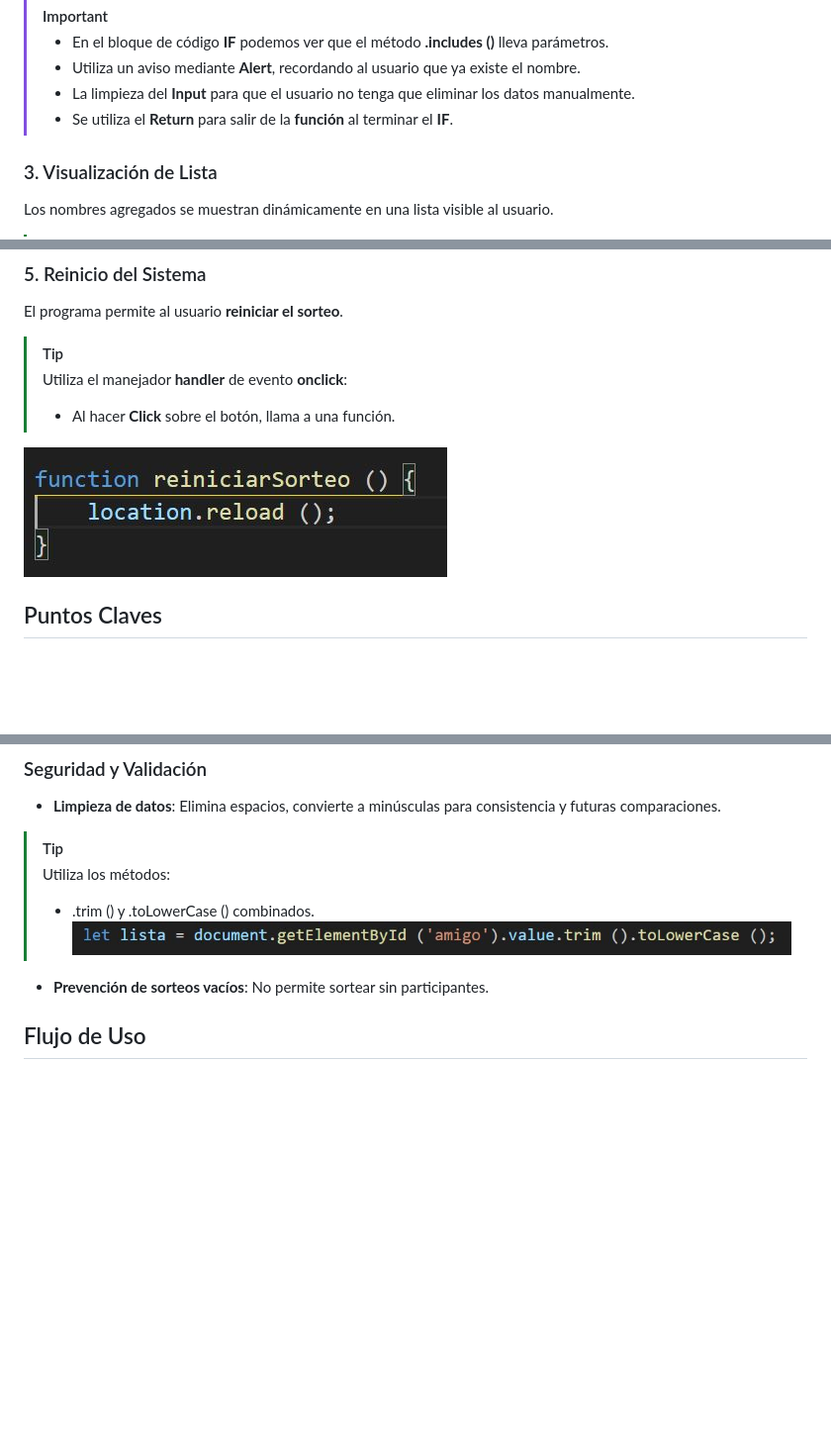
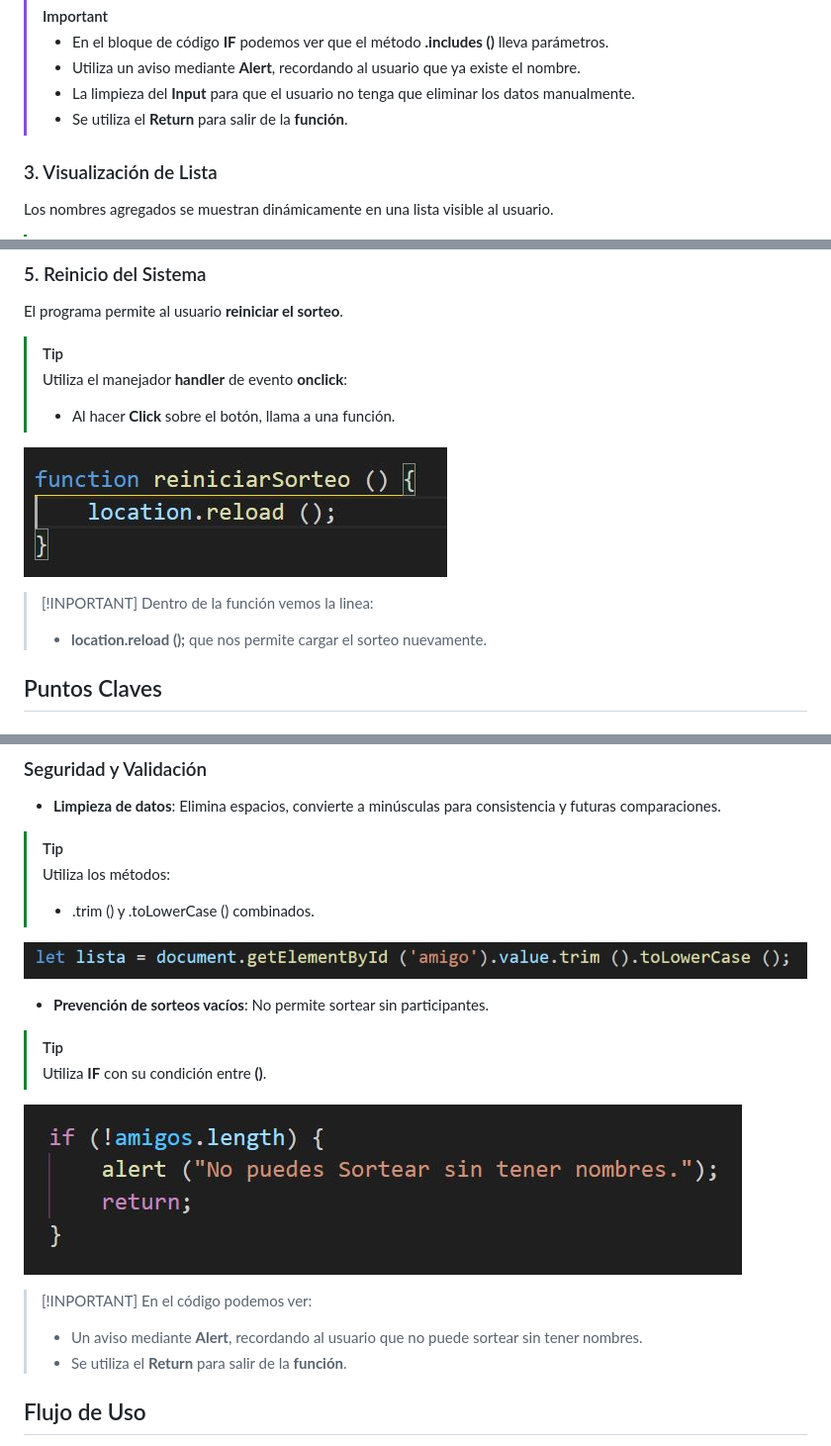
Before and after one commit to Lm729/Challenge-Amigo-Segreto-Alura, a Markdown page: README.md, 3 parts joined by grey strips. Shown at 99% size. Rendered like a GitHub page; blank space fills up the shorter version.

```diff
--- a/README.md
+++ b/README.md
@@ -44,7 +48,7 @@ El sistema incluye múltiples validaciones para asegurar la calidad de los datos
 >- En el bloque de código **IF** podemos ver que el método **.includes ()** lleva parámetros.
 >- Utiliza un aviso mediante **Alert**, recordando al usuario que ya existe el nombre.
 >- La limpieza del **Input** para que el usuario no tenga que eliminar los datos manualmente.
->- Se utiliza el **Return** para salir de la **función** al terminar el **IF**.
+>- Se utiliza el **Return** para salir de la **función**.
 
 ### 3. Visualización de Lista
 Los nombres agregados se muestran dinámicamente en una lista visible al usuario.
@@ -82,7 +86,11 @@ El programa permite al usuario **reiniciar el sorteo**.
 > Utiliza el manejador **handler** de evento **onclick**:
 >- Al hacer **Click** sobre el botón, llama a una función.
 
-![imagen que muestra parte del Código](https://github.com/Lm729/Challenge-Amigo-Segreto-Alura/blob/7eeb4b1bff941ef1aa51519fba713c5cbc358c13/Explicaci%C3%B3n/Reinicio.JPG)
+![imagen que muestra parte del Código](https://github.com/Lm729/Challenge-Amigo-Segreto-Alura/blob/8b0088b218852124d1c69a14d81c5d4bf61a1b2c/Explicaci%C3%B3n/Reinicio.JPG)
+
+> [!INPORTANT]
+> Dentro de la función vemos la linea:
+>- **location.reload ();** que nos permite cargar el sorteo nuevamente.
 
 ## Puntos Claves
 
@@ -101,8 +109,21 @@ El programa permite al usuario **reiniciar el sorteo**.
 > [!TIP]
 > Utiliza los métodos:
 >- .trim () y .toLowerCase () combinados.
-> ![imagen que muestra parte del código](https://github.com/Lm729/Challenge-Amigo-Segreto-Alura/blob/e410bdd4c8bbe909d32f564094e701e2543a6827/Explicaci%C3%B3n/Valida%20y%20convierte%20a%20minuscula.JPG)
+
+![imagen que muestra parte del código](https://github.com/Lm729/Challenge-Amigo-Segreto-Alura/blob/e410bdd4c8bbe909d32f564094e701e2543a6827/Explicaci%C3%B3n/Valida%20y%20convierte%20a%20minuscula.JPG)
+
 - **Prevención de sorteos vacíos**: No permite sortear sin participantes.
+
+> [!TIP]
+> Utiliza **IF** con su condición entre **()**.
+
+![imagen que muestra parte del Código](https://github.com/Lm729/Challenge-Amigo-Segreto-Alura/blob/7eeb4b1bff941ef1aa51519fba713c5cbc358c13/Explicaci%C3%B3n/Sorteo.JPG)
+
+> [!INPORTANT]
+> En el código podemos ver:
+>- Un aviso mediante **Alert**, recordando al usuario que no puede sortear sin tener nombres.
+>- Se utiliza el **Return** para salir de la **función**.
+
 
 ## Flujo de Uso
 - El usuario ingresa nombres de participantes uno por uno.
```
Also changed, not shown: other parts of README.md (+6 -2 lines).
